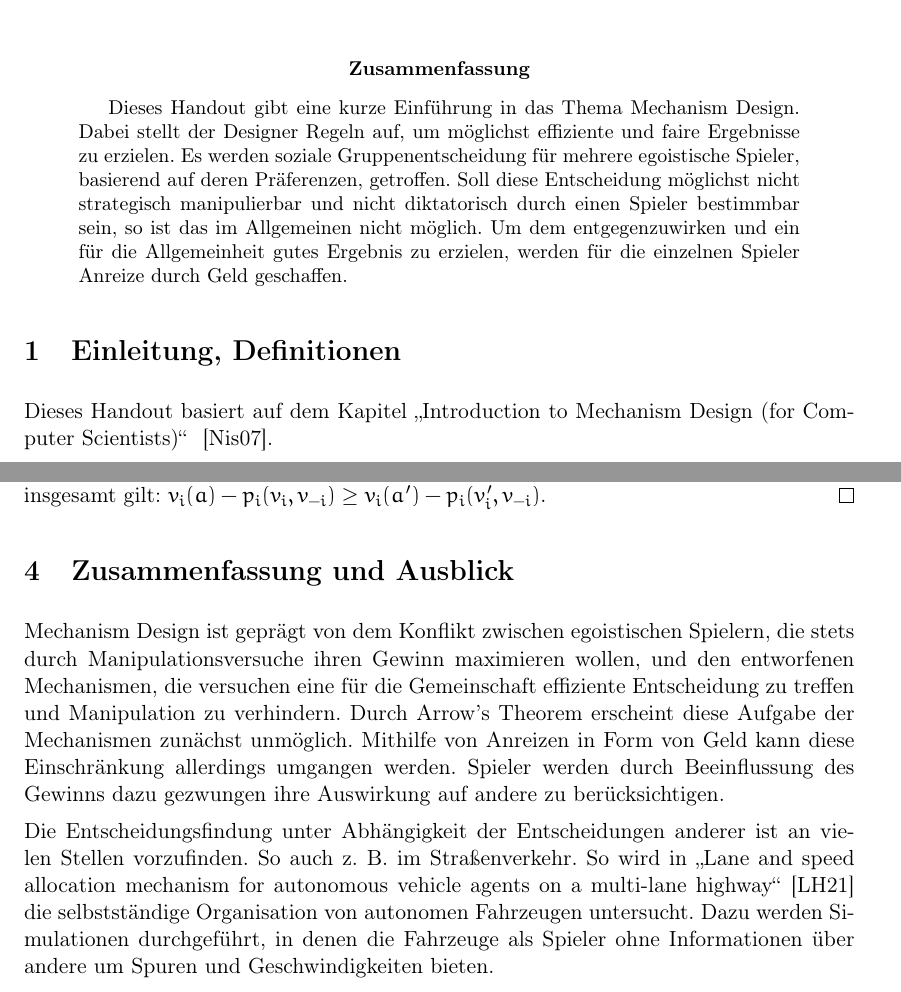
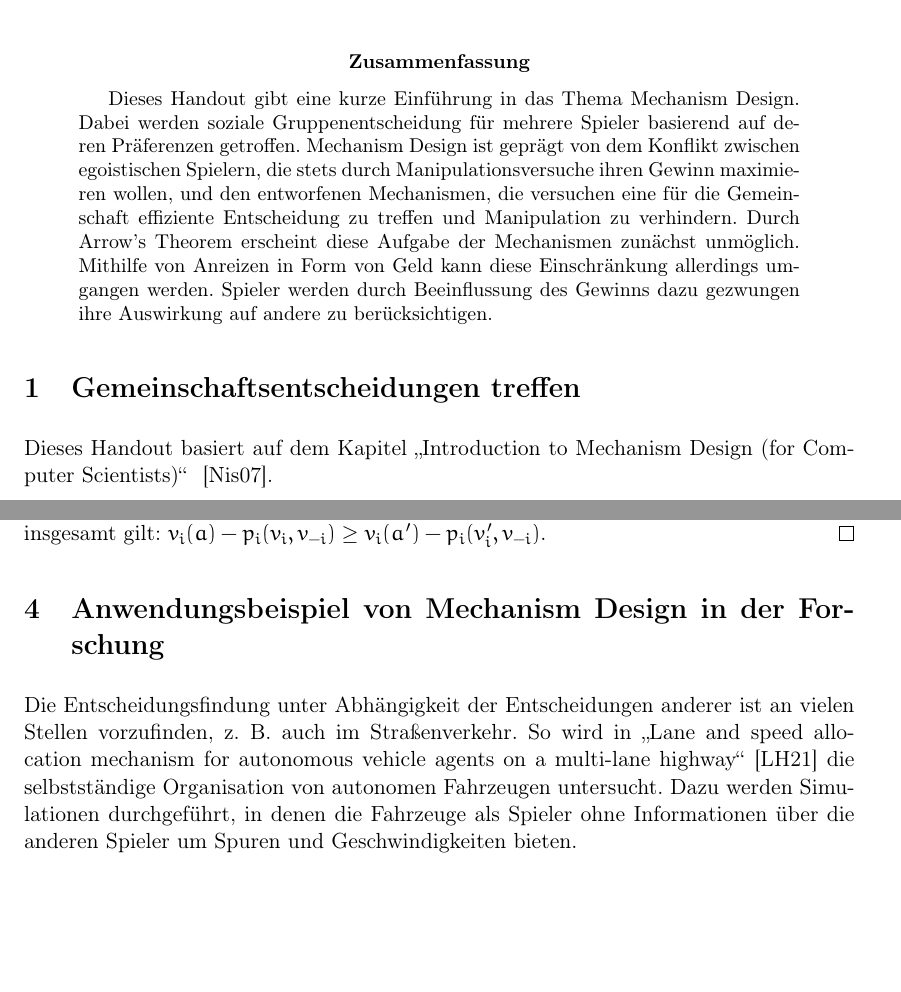
Before and after one commit to timlg07/Mechanism-Design, a LaTeX paper (Handout.tex): two parts of pages 1 and 6 of 7, joined at a grey line, cut so that both start at the same text, the shorter picture padded with empty space. Compiled offline with pdfLaTeX.

Commit message:
move conclusion to abstract, delete old abstract

```diff
--- a/Handout.tex
+++ b/Handout.tex
@@ -49,7 +49,9 @@
 \maketitle
 
 \begin{abstract}
-	Dieses Handout gibt eine kurze Einführung in das Thema Mechanism Design. Dabei stellt der Designer Regeln auf, um möglichst effiziente und faire Ergebnisse zu erzielen. Es werden soziale Gruppenentscheidung für mehrere egoistische Spieler, basierend auf deren Präferenzen, getroffen. Soll diese Entscheidung möglichst nicht strategisch manipulierbar und nicht diktatorisch durch einen Spieler bestimmbar sein, so ist das im Allgemeinen nicht möglich. Um dem entgegenzuwirken und ein für die Allgemeinheit gutes Ergebnis zu erzielen, werden für die einzelnen Spieler Anreize durch Geld geschaffen.
+	Dieses Handout gibt eine kurze Einführung in das Thema Mechanism Design.
+	Dabei werden soziale Gruppenentscheidung für mehrere Spieler basierend auf deren Präferenzen getroffen.
+	Mechanism Design ist geprägt von dem Konflikt zwischen egoistischen Spielern, die stets durch Manipulationsversuche ihren Gewinn maximieren wollen, und den entworfenen Mechanismen, die versuchen eine für die Gemeinschaft effiziente Entscheidung zu treffen und Manipulation zu verhindern. Durch Arrow's Theorem erscheint diese Aufgabe der Mechanismen zunächst unmöglich. Mithilfe von Anreizen in Form von Geld kann diese Einschränkung allerdings umgangen werden. Spieler werden durch Beeinflussung des Gewinns dazu gezwungen ihre Auswirkung auf andere zu berücksichtigen.
 \end{abstract}
 
 \setcounter{page}{0}
@@ -60,7 +62,7 @@
 \fancyhead[EL,OR]{\thepage}
 \pagestyle{fancy}
 
-\section{Einleitung, Definitionen}
+\section{Gemeinschaftsentscheidungen treffen}
 Dieses Handout basiert auf dem Kapitel "Introduction to Mechanism Design (for Computer Scientists)" ~\cite{nis07}.
 
 \emph{Mechanism Design} beschäftigt sich mit dem Aufstellen von Regeln um eine soziale Wahl zu erreichen. Diese soziale Wahl ist eine Gruppenentscheidung, die von den privaten Informationen der Spieler abhängig ist und sich auf alle Spieler auswirkt. Sie soll möglichst effizient für die Gemeinschaft ausfallen. Diesem Ziel steht allerdings das egoistische und unkooperative Verhalten der Spieler gegenüber: Ein Spieler unterstützt kein Ergebnis, wenn es nachteilig für ihn ist~\cite{ste08}.
@@ -211,10 +213,8 @@ Die erste Bedingung stellt dabei sicher, dass VCG-Mechanismen den Social Welfare
 	Durch die Voraussetzung, dass für $a = f(v_1,\ldots,v_n)$ der Gesamtgewinn maximiert wird, gilt für alle $a'=f(v_i',v_{-i})$ folgendes: $\sum_{j} v_j(a) \geq \sum_{j} v_j(a')$. Durch einfaches herauslösen des Wertes $v_i$ erhält man: $v_i(a)+\sum_{j\neq i} v_j(a) \geq v_i(a') + \sum_{j\neq i} v_j(a')$. Da $h_i(v_{-i}))$ unabhängig von $v_i$ ist, kann es als Konstante von beiden Seiten der Ungleichung abgezogen werden: $v_i(a)-(h_i(v_{-i}) - \sum_{j\neq i} v_j(a)) \geq v_i(a') -(h_i(v_{-i}) - \sum_{j\neq i} v_j(a'))$. Die Terme in den Klammern stellen nun den in der zweiten Voraussetzung definierten Preis da, sodass insgesamt gilt: $v_i(a)-p_i(v_i, v_{-i})\geq v_i(a')-p_i(v_i', v_{-i})$.
 \end{proof}
 
-\section{Zusammenfassung und Ausblick}
-Mechanism Design ist geprägt von dem Konflikt zwischen egoistischen Spielern, die stets durch Manipulationsversuche ihren Gewinn maximieren wollen, und den entworfenen Mechanismen, die versuchen eine für die Gemeinschaft effiziente Entscheidung zu treffen und Manipulation zu verhindern. Durch Arrow's Theorem erscheint diese Aufgabe der Mechanismen zunächst unmöglich. Mithilfe von Anreizen in Form von Geld kann diese Einschränkung allerdings umgangen werden. Spieler werden durch Beeinflussung des Gewinns dazu gezwungen ihre Auswirkung auf andere zu berücksichtigen.
-
-Die Entscheidungsfindung unter Abhängigkeit der Entscheidungen anderer ist an vielen Stellen vorzufinden. So auch z. B. im Straßenverkehr. So wird in "Lane and speed allocation mechanism for autonomous vehicle agents on a multi-lane highway"~\cite{lov21} die selbstständige Organisation von autonomen Fahrzeugen untersucht. Dazu werden Simulationen durchgeführt, in denen die Fahrzeuge als Spieler ohne Informationen über andere um Spuren und Geschwindigkeiten bieten.
+\section{Anwendungsbeispiel von Mechanism Design in der Forschung}
+Die Entscheidungsfindung unter Abhängigkeit der Entscheidungen anderer ist an vielen Stellen vorzufinden, z. B. auch im Straßenverkehr. So wird in "Lane and speed allocation mechanism for autonomous vehicle agents on a multi-lane highway"~\cite{lov21} die selbstständige Organisation von autonomen Fahrzeugen untersucht. Dazu werden Simulationen durchgeführt, in denen die Fahrzeuge als Spieler ohne Informationen über die anderen Spieler um Spuren und Geschwindigkeiten bieten.
 
 \bibliographystyle{alpha}
 \bibliography{Literatur}
```
Also changed, not shown: Handout.tex (4 more changed lines).
